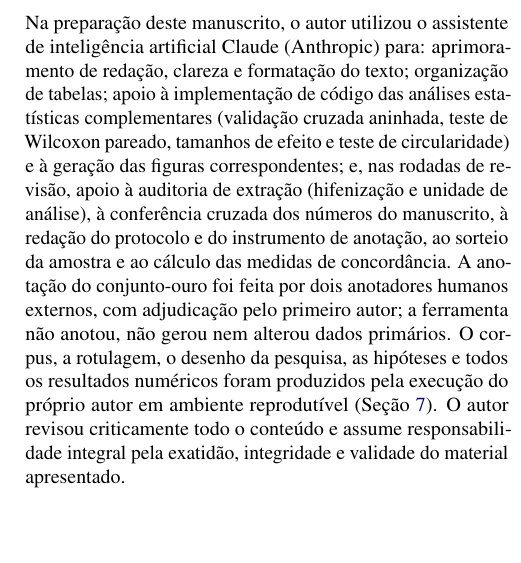
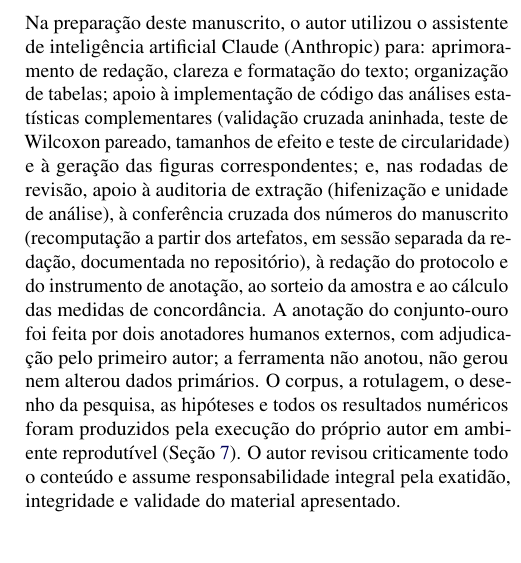
Before and after one commit to ferdinandrafols/Mensagens-ao-Congresso-Nacional-2023-2026-, a LaTeX document (artigo/artigo_v3.tex): part of one column of page 12 of 12, cut so that both start at the same text, the shorter picture padded with empty space. Compiled offline with pdfLaTeX.

Commit message:
Auditoria identificada como assistida por IA em sessao separada; declaracao de IA do artigo ajustada

```diff
--- a/artigo/artigo_v3.tex
+++ b/artigo/artigo_v3.tex
@@ -484,7 +484,7 @@ Os papéis seguem a taxonomia CRediT. Ferdinand Rafols: Conceituação, Metodolo
 Os autores declaram que não há conflitos de interesses, de natureza pessoal, comercial, acadêmica ou institucional, que possam ter influenciado a elaboração ou os resultados deste trabalho.
 
 \section*{Declaração de Uso de IA na Escrita}
-Na preparação deste manuscrito, o autor utilizou o assistente de inteligência artificial Claude (Anthropic) para: aprimoramento de redação, clareza e formatação do texto; organização de tabelas; apoio à implementação de código das análises estatísticas complementares (validação cruzada aninhada, teste de Wilcoxon pareado, tamanhos de efeito e teste de circularidade) e à geração das figuras correspondentes; e, nas rodadas de revisão, apoio à auditoria de extração (hifenização e unidade de análise), à conferência cruzada dos números do manuscrito, à redação do protocolo e do instrumento de anotação, ao sorteio da amostra e ao cálculo das medidas de concordância. A anotação do conjunto-ouro foi feita por dois anotadores humanos externos, com adjudicação pelo primeiro autor; a ferramenta não anotou, não gerou nem alterou dados primários. O corpus, a rotulagem, o desenho da pesquisa, as hipóteses e todos os resultados numéricos foram produzidos pela execução do próprio autor em ambiente reprodutível (Seção~\ref{sec:repro}). O autor revisou criticamente todo o conteúdo e assume responsabilidade integral pela exatidão, integridade e validade do material apresentado.
+Na preparação deste manuscrito, o autor utilizou o assistente de inteligência artificial Claude (Anthropic) para: aprimoramento de redação, clareza e formatação do texto; organização de tabelas; apoio à implementação de código das análises estatísticas complementares (validação cruzada aninhada, teste de Wilcoxon pareado, tamanhos de efeito e teste de circularidade) e à geração das figuras correspondentes; e, nas rodadas de revisão, apoio à auditoria de extração (hifenização e unidade de análise), à conferência cruzada dos números do manuscrito (recomputação a partir dos artefatos, em sessão separada da redação, documentada no repositório), à redação do protocolo e do instrumento de anotação, ao sorteio da amostra e ao cálculo das medidas de concordância. A anotação do conjunto-ouro foi feita por dois anotadores humanos externos, com adjudicação pelo primeiro autor; a ferramenta não anotou, não gerou nem alterou dados primários. O corpus, a rotulagem, o desenho da pesquisa, as hipóteses e todos os resultados numéricos foram produzidos pela execução do próprio autor em ambiente reprodutível (Seção~\ref{sec:repro}). O autor revisou criticamente todo o conteúdo e assume responsabilidade integral pela exatidão, integridade e validade do material apresentado.
 
 %----------------------------------------------------------------------------------------
 \balance
```
Also changed, not shown: auditoria/Relatorio_auditoria_V3.md (+0 -6 lines), README.md, artigo/Artigo_RITA_versao_revisada.pdf.
